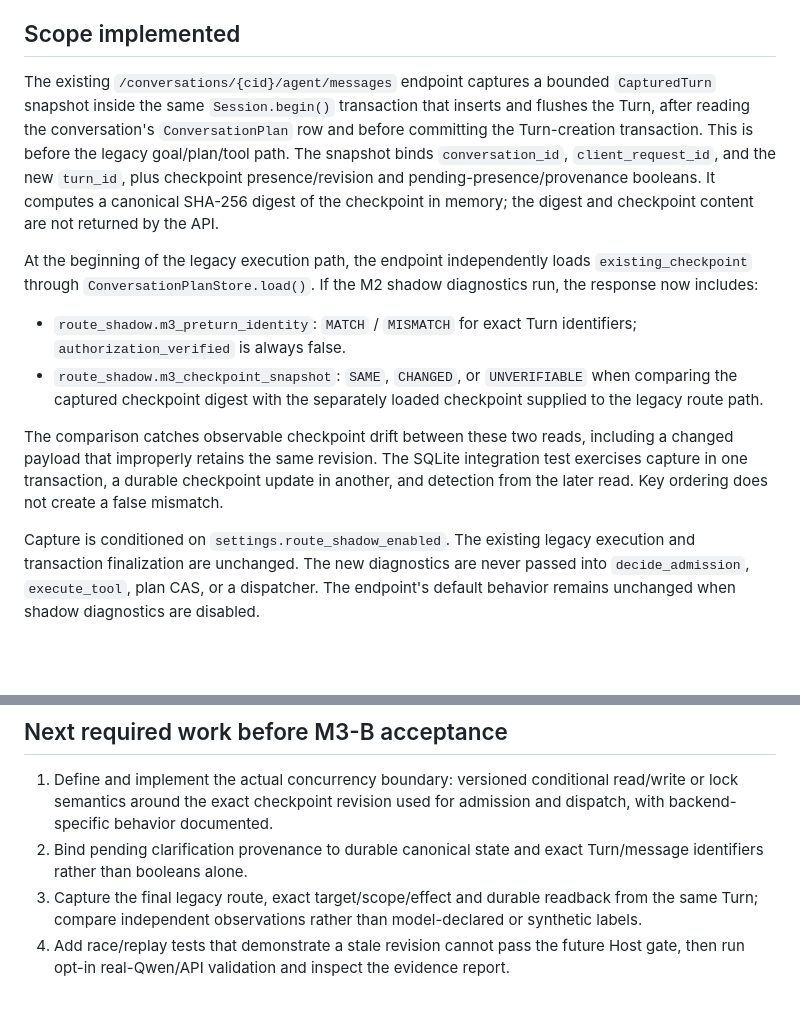
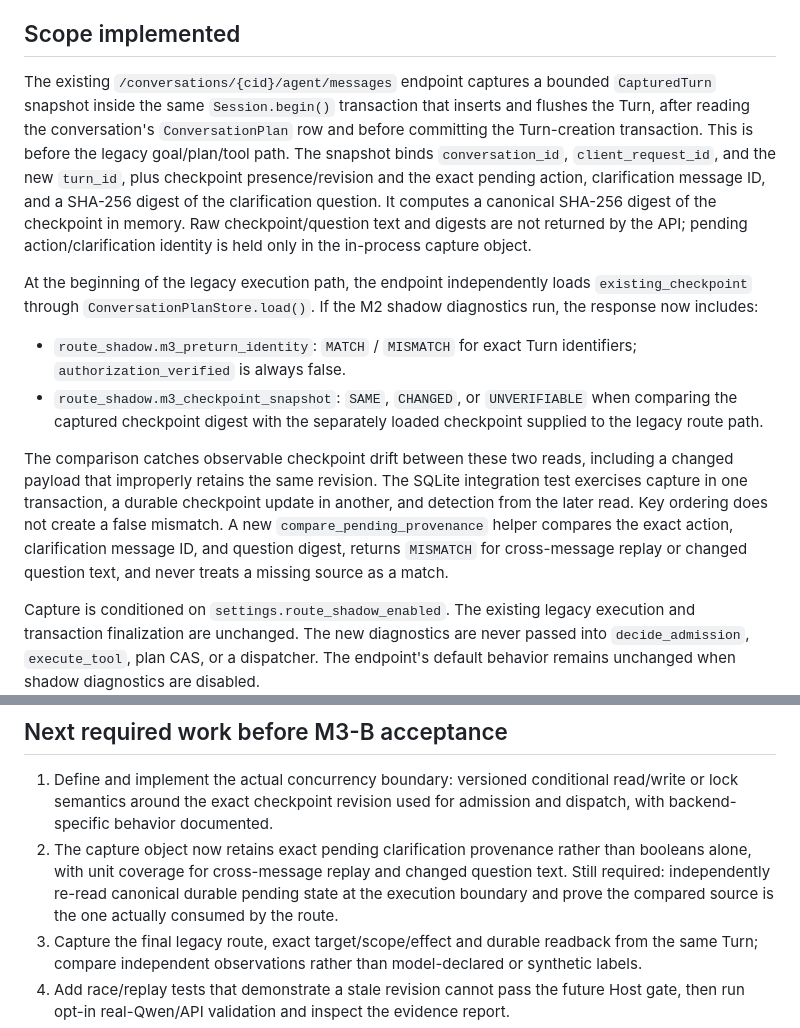
Before and after one commit to cxjchelsea/HealthAgent, a Markdown page: docs/S2.5/S25-02-M3-B-真实API事前Turn只读捕获-20261027.md, 2 parts joined by grey strips. Drawn GitHub-style; blank space fills up the shorter version.

Commit message:
docs(m3-b): record exact pending provenance capture

```diff
--- a/docs/S2.5/S25-02-M3-B-真实API事前Turn只读捕获-20261027.md
+++ b/docs/S2.5/S25-02-M3-B-真实API事前Turn只读捕获-20261027.md
@@ -6,14 +6,14 @@ Status: **READ-ONLY DIAGNOSTIC INCREMENT; M3-B GATE HOLD; NO M3-C CUTOVER.**
 
 ## Scope implemented
 
-The existing `/conversations/{cid}/agent/messages` endpoint captures a bounded `CapturedTurn` snapshot inside the same `Session.begin()` transaction that inserts and flushes the Turn, after reading the conversation's `ConversationPlan` row and before committing the Turn-creation transaction. This is before the legacy goal/plan/tool path. The snapshot binds `conversation_id`, `client_request_id`, and the new `turn_id`, plus checkpoint presence/revision and pending-presence/provenance booleans. It computes a canonical SHA-256 digest of the checkpoint in memory; the digest and checkpoint content are not returned by the API.
+The existing `/conversations/{cid}/agent/messages` endpoint captures a bounded `CapturedTurn` snapshot inside the same `Session.begin()` transaction that inserts and flushes the Turn, after reading the conversation's `ConversationPlan` row and before committing the Turn-creation transaction. This is before the legacy goal/plan/tool path. The snapshot binds `conversation_id`, `client_request_id`, and the new `turn_id`, plus checkpoint presence/revision and the exact pending action, clarification message ID, and a SHA-256 digest of the clarification question. It computes a canonical SHA-256 digest of the checkpoint in memory. Raw checkpoint/question text and digests are not returned by the API; pending action/clarification identity is held only in the in-process capture object.
 
 At the beginning of the legacy execution path, the endpoint independently loads `existing_checkpoint` through `ConversationPlanStore.load()`. If the M2 shadow diagnostics run, the response now includes:
 
 - `route_shadow.m3_preturn_identity`: `MATCH` / `MISMATCH` for exact Turn identifiers; `authorization_verified` is always false.
 - `route_shadow.m3_checkpoint_snapshot`: `SAME`, `CHANGED`, or `UNVERIFIABLE` when comparing the captured checkpoint digest with the separately loaded checkpoint supplied to the legacy route path.
 
-The comparison catches observable checkpoint drift between these two reads, including a changed payload that improperly retains the same revision. The SQLite integration test exercises capture in one transaction, a durable checkpoint update in another, and detection from the later read. Key ordering does not create a false mismatch.
+The comparison catches observable checkpoint drift between these two reads, including a changed payload that improperly retains the same revision. The SQLite integration test exercises capture in one transaction, a durable checkpoint update in another, and detection from the later read. Key ordering does not create a false mismatch. A new `compare_pending_provenance` helper compares the exact action, clarification message ID, and question digest, returns `MISMATCH` for cross-message replay or changed question text, and never treats a missing source as a match.
 
 Capture is conditioned on `settings.route_shadow_enabled`. The existing legacy execution and transaction finalization are unchanged. The new diagnostics are never passed into `decide_admission`, `execute_tool`, plan CAS, or a dispatcher. The endpoint's default behavior remains unchanged when shadow diagnostics are disabled.
 
@@ -26,7 +26,7 @@ The pending provenance remains bounded booleans derived from the existing latest
 ## Next required work before M3-B acceptance
 
 1. Define and implement the actual concurrency boundary: versioned conditional read/write or lock semantics around the exact checkpoint revision used for admission and dispatch, with backend-specific behavior documented.
-2. Bind pending clarification provenance to durable canonical state and exact Turn/message identifiers rather than booleans alone.
+2. The capture object now retains exact pending clarification provenance rather than booleans alone, with unit coverage for cross-message replay and changed question text. Still required: independently re-read canonical durable pending state at the execution boundary and prove the compared source is the one actually consumed by the route.
 3. Capture the final legacy route, exact target/scope/effect and durable readback from the same Turn; compare independent observations rather than model-declared or synthetic labels.
 4. Add race/replay tests that demonstrate a stale revision cannot pass the future Host gate, then run opt-in real-Qwen/API validation and inspect the evidence report.
 5. Keep M3-A nonauthoritative and M3-C disabled until a separate review and explicit permission.
```
